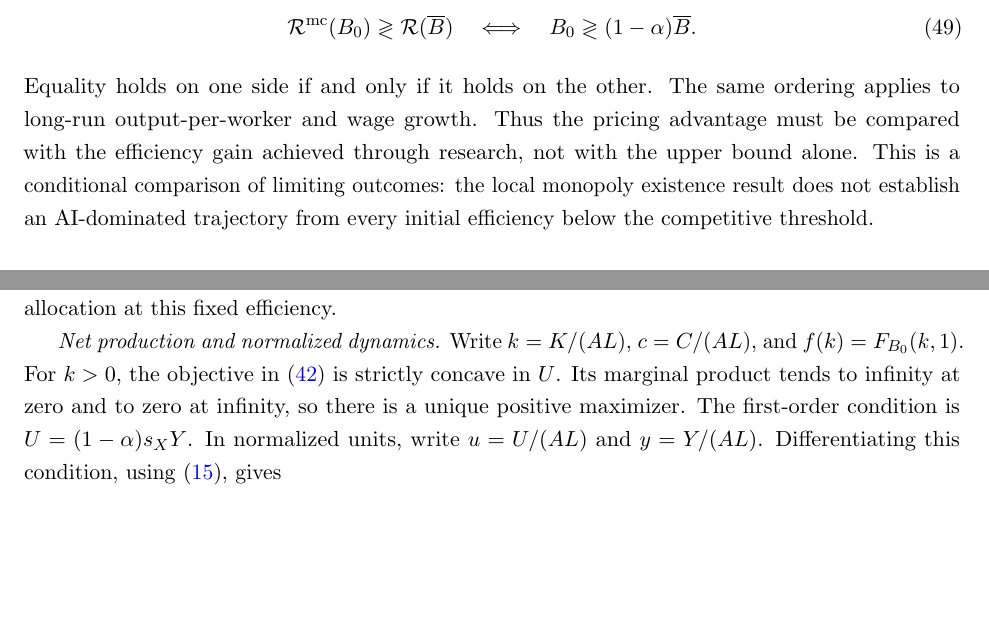
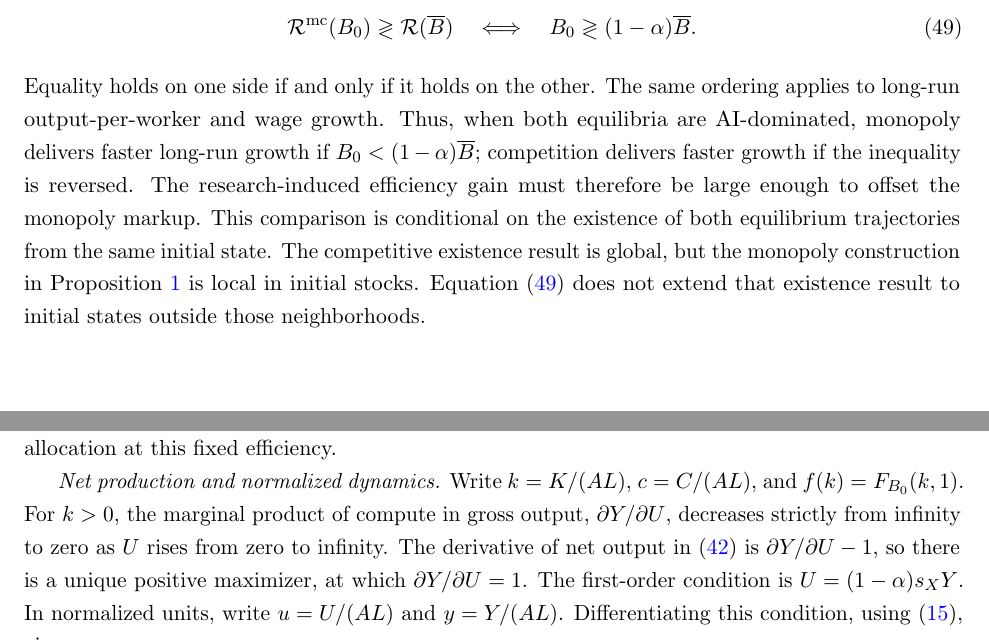
Before and after one commit to oliverpardo1979/ai-growth-and-labor, a LaTeX paper (main_rewrite.tex, which reads sections_rewrite/05_competitive_equilibrium.tex, sections_rewrite/appendix_competitive_equilibrium.tex): two parts of pages 21 and 55 of 86 before the commit and two parts of pages 21 and 55 of 85 after it, joined at a grey line, cut so that both start at the same text, the shorter picture padded with empty space. Compiled offline with pdfLaTeX.

Commit message:
Clarify competitive-equilibrium proof and conditional growth comparison

```diff
--- a/sections_rewrite/05_competitive_equilibrium.tex
+++ b/sections_rewrite/05_competitive_equilibrium.tex
@@ -185,11 +185,17 @@ regimes, their limiting returns satisfy
 \end{equation}
 Equality holds on one side if and only if it holds on the other.
 The same ordering applies to long-run output-per-worker and wage growth.
-Thus the pricing advantage must be compared with the efficiency gain
-achieved through research, not with the upper bound alone.
-This is a conditional comparison of limiting outcomes: the local
-monopoly existence result does not establish an AI-dominated trajectory
-from every initial efficiency below the competitive threshold.
+Thus, when both equilibria are AI-dominated, monopoly delivers faster
+long-run growth if $B_0<(1-\alpha)\overline B$; competition delivers
+faster growth if the inequality is reversed. The research-induced
+efficiency gain must therefore be large enough to offset the monopoly
+markup. This comparison is conditional on the existence of both
+equilibrium trajectories from the same initial state. The competitive
+existence result is global, but the monopoly construction in
+Proposition~\ref{prop:rewrite-equilibrium-regimes} is local in initial
+stocks. Equation~\eqref{eq:rewrite-competitive-monopoly-growth-comparison}
+does not extend that existence result to initial states outside those
+neighborhoods.
 
 \subsection{Research incentives and policy}
 \label{subsec:rewrite-competition-policy}
--- a/sections_rewrite/appendix_competitive_equilibrium.tex
+++ b/sections_rewrite/appendix_competitive_equilibrium.tex
@@ -12,10 +12,12 @@ argument constructs and verifies the allocation at this fixed efficiency.
 
 \emph{Net production and normalized dynamics.}
 Write $k=K/(AL)$, $c=C/(AL)$, and $f(k)=F_{B_0}(k,1)$.
-For $k>0$, the objective in
-\eqref{eq:rewrite-competitive-net-production} is strictly concave in $U$.
-Its marginal product tends to infinity at zero and to zero at infinity,
-so there is a unique positive maximizer. The first-order condition is
+For $k>0$, the marginal product of compute in gross output,
+$\partial Y/\partial U$, decreases strictly from infinity to zero as
+$U$ rises from zero to infinity. The derivative of net output in
+\eqref{eq:rewrite-competitive-net-production} is
+$\partial Y/\partial U-1$, so there is a unique positive maximizer,
+at which $\partial Y/\partial U=1$. The first-order condition is
 $U=(1-\alpha)s_XY$. In normalized units, write
 $u=U/(AL)$ and $y=Y/(AL)$. Differentiating this condition, using
 \eqref{eq:rewrite-inverse-demand-elasticity}, gives
```
Also changed, not shown: sections_rewrite/appendix_competitive_equilibrium.tex (8 more changed lines), 1 other file.
